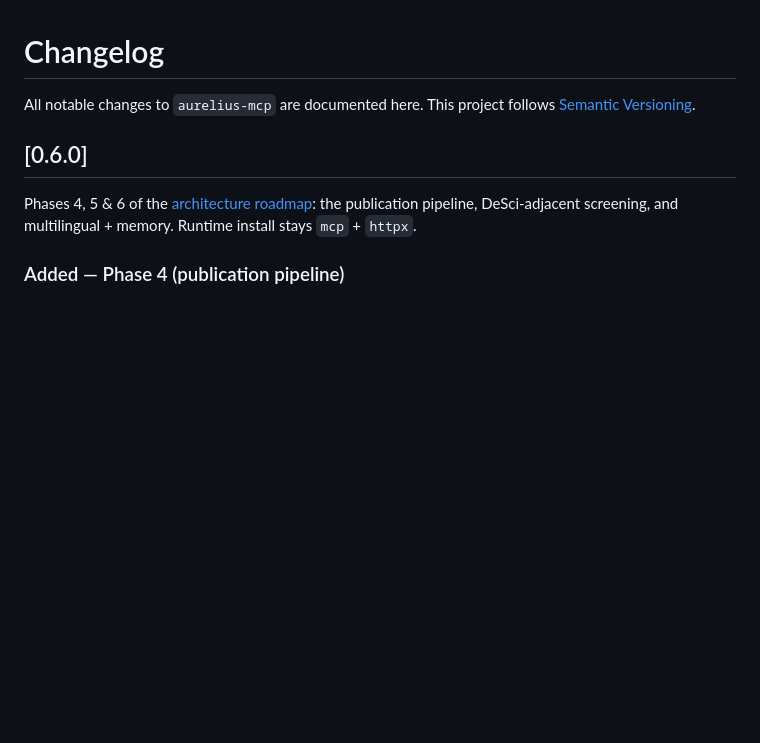
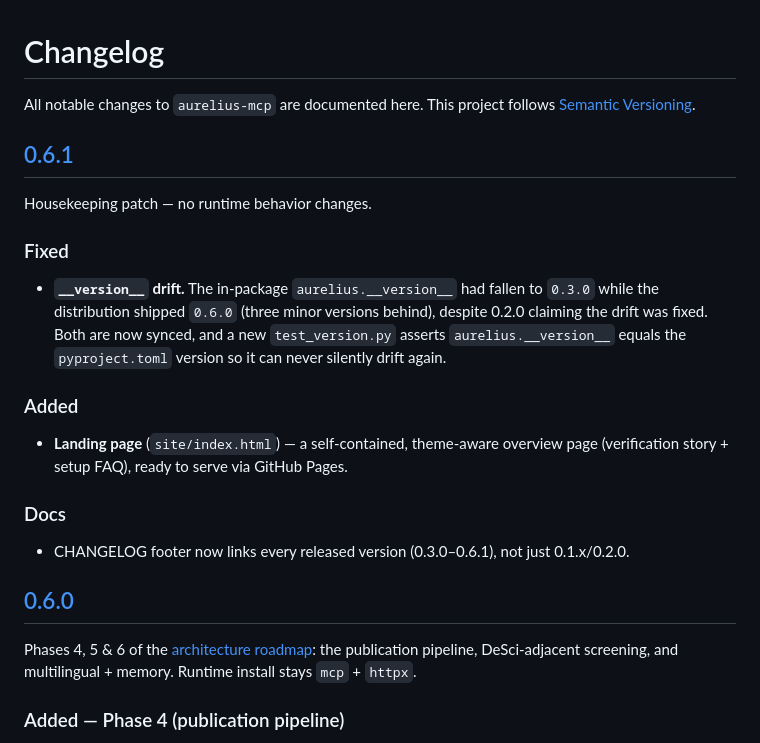
Before and after one commit to vibhorxpandey/Aurelius, a Markdown page: CHANGELOG.md, the part around one of its changes. Drawn GitHub-style; blank space fills up the shorter version.

Commit message:
docs: add 0.6.1 changelog entry and backfill footer links

```diff
--- a/CHANGELOG.md
+++ b/CHANGELOG.md
@@ -2,6 +2,24 @@
 
 All notable changes to `aurelius-mcp` are documented here. This project follows
 [Semantic Versioning](https://semver.org/).
+
+## [0.6.1]
+
+Housekeeping patch — no runtime behavior changes.
+
+### Fixed
+- **`__version__` drift.** The in-package `aurelius.__version__` had fallen to `0.3.0`
+  while the distribution shipped `0.6.0` (three minor versions behind), despite 0.2.0
+  claiming the drift was fixed. Both are now synced, and a new `test_version.py` asserts
+  `aurelius.__version__` equals the `pyproject.toml` version so it can never silently
+  drift again.
+
+### Added
+- **Landing page** (`site/index.html`) — a self-contained, theme-aware overview page
+  (verification story + setup FAQ), ready to serve via GitHub Pages.
+
+### Docs
+- CHANGELOG footer now links every released version (0.3.0–0.6.1), not just 0.1.x/0.2.0.
 
 ## [0.6.0]
 
```
Also changed, not shown: other parts of CHANGELOG.md (+5 -0 lines).
